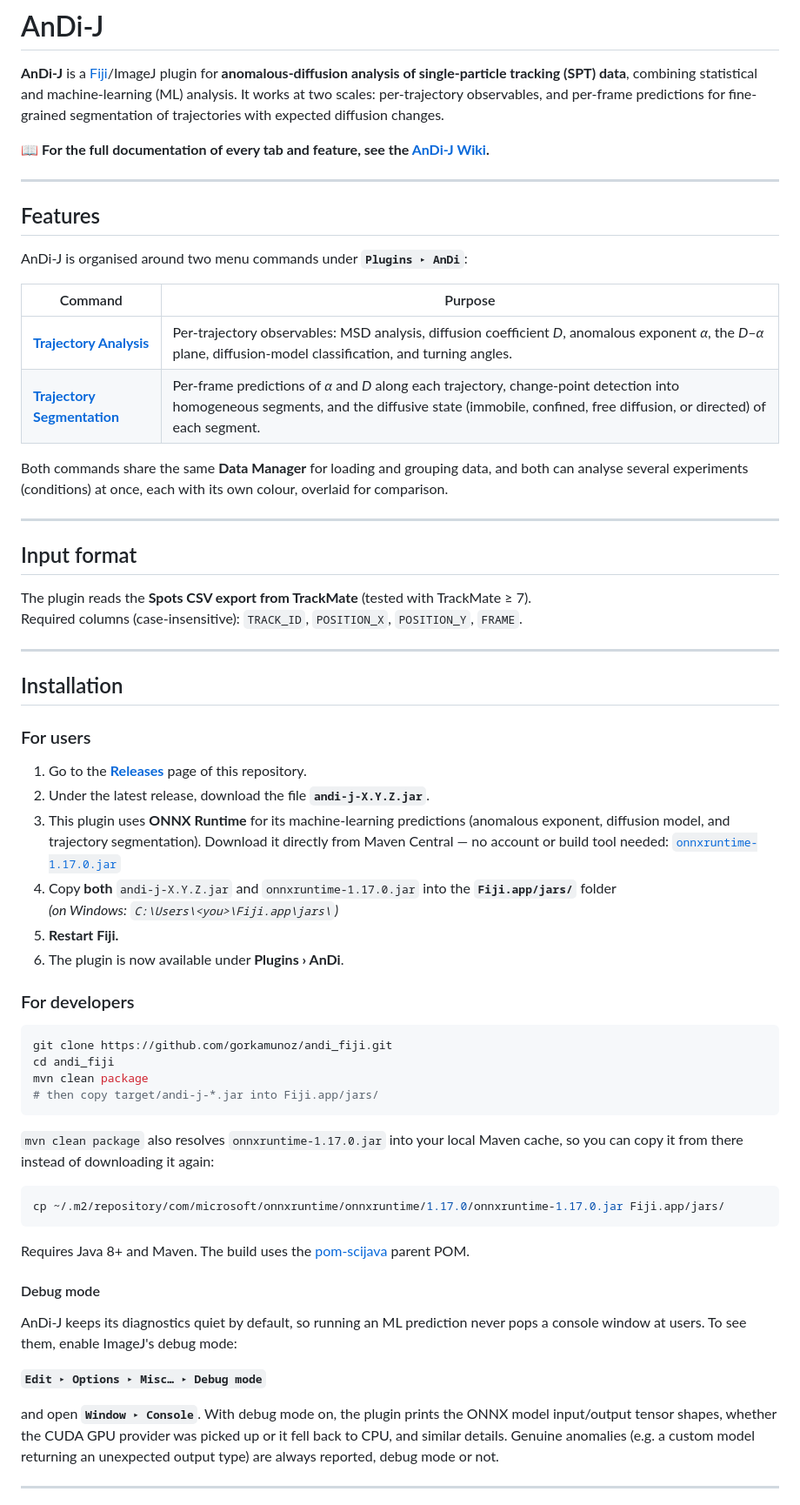
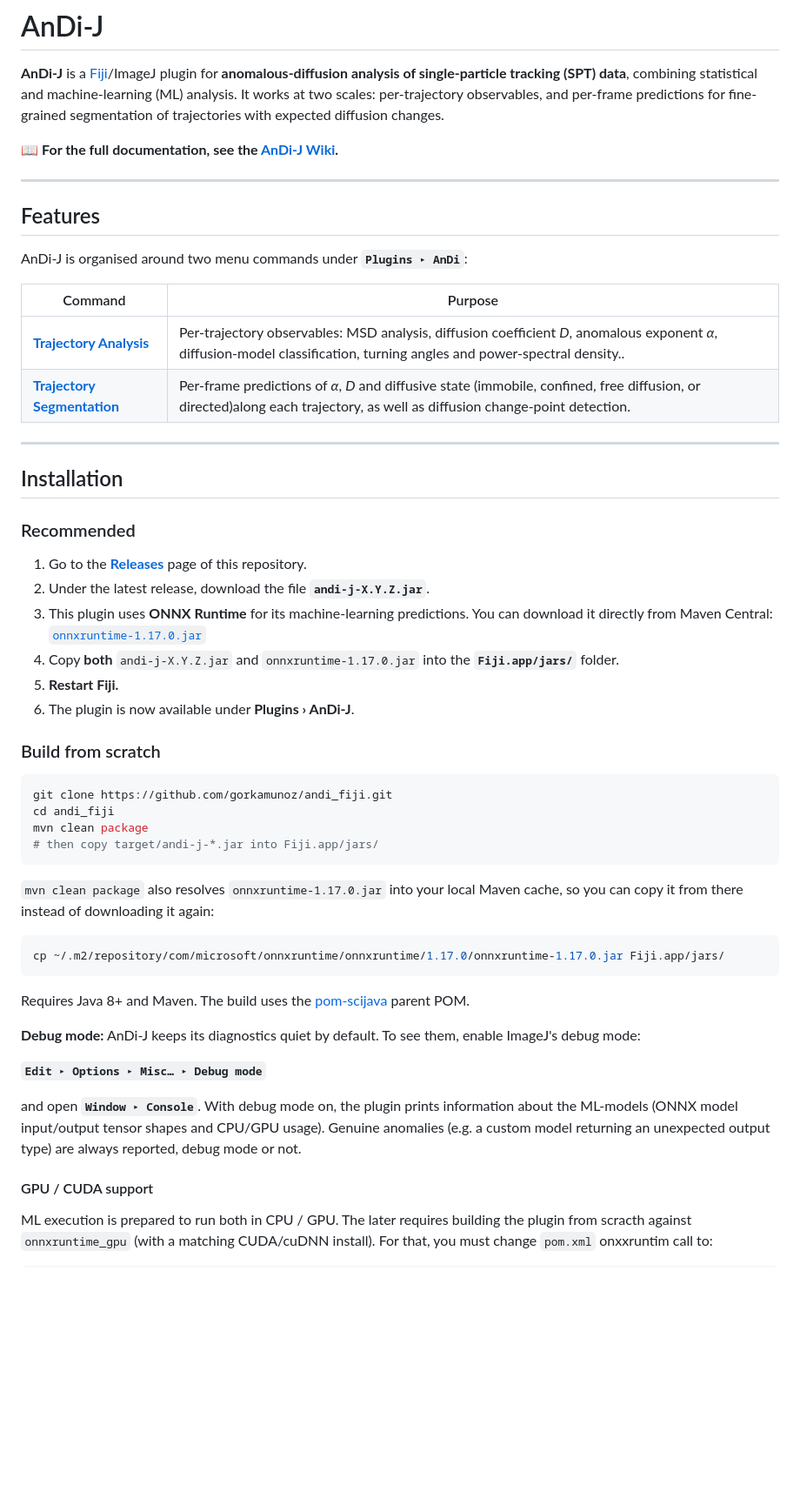
Before and after one commit to gorkamunoz/andi-j, a Markdown page: README.md, the part around one of its changes. Shown at 87% size. Rendered like a GitHub page; blank space fills up the shorter version.

````diff
--- a/README.md
+++ b/README.md
@@ -2,7 +2,7 @@
 
 **AnDi-J** is a [Fiji](https://fiji.sc/)/ImageJ plugin for **anomalous-diffusion analysis of single-particle tracking (SPT) data**, combining statistical and machine-learning (ML) analysis. It works at two scales: per-trajectory observables, and per-frame predictions for fine-grained segmentation of trajectories with expected diffusion changes.
 
-📖 **For the full documentation of every tab and feature, see the [AnDi-J Wiki](https://github.com/gorkamunoz/andi_fiji/wiki).**
+📖 **For the full documentation, see the [AnDi-J Wiki](https://github.com/gorkamunoz/andi_fiji/wiki).**
 
 ---
 
@@ -12,38 +12,25 @@ AnDi-J is organised around two menu commands under **`Plugins ▸ AnDi`**:
 
 | Command | Purpose |
 |---|---|
-| [**Trajectory Analysis**](https://github.com/gorkamunoz/andi_fiji/wiki/Trajectory-Analysis) | Per-trajectory observables: MSD analysis, diffusion coefficient *D*, anomalous exponent *α*, the *D*–*α* plane, diffusion-model classification, and turning angles. |
-| [**Trajectory Segmentation**](https://github.com/gorkamunoz/andi_fiji/wiki/Trajectory-Segmentation) | Per-frame predictions of *α* and *D* along each trajectory, change-point detection into homogeneous segments, and the diffusive state (immobile, confined, free diffusion, or directed) of each segment. |
-
-Both commands share the same **Data Manager** for loading and grouping data, and both can analyse several experiments (conditions) at once, each with its own colour, overlaid for comparison.
-
----
-
-## Input format
-
-The plugin reads the **Spots CSV export from TrackMate** (tested with TrackMate ≥ 7).
-Required columns (case-insensitive): `TRACK_ID`, `POSITION_X`, `POSITION_Y`, `FRAME`.
-
+| [**Trajectory Analysis**](https://github.com/gorkamunoz/andi_fiji/wiki/Trajectory-Analysis) | Per-trajectory observables: MSD analysis, diffusion coefficient *D*, anomalous exponent *α*, diffusion-model classification, turning angles and power-spectral density..
+| [**Trajectory Segmentation**](https://github.com/gorkamunoz/andi_fiji/wiki/Trajectory-Segmentation) | Per-frame predictions of *α*, *D* and diffusive state (immobile, confined, free diffusion, or directed)along each trajectory, as well as  diffusion change-point detection. |
 
 ---
 
 ## Installation
 
-### For users
+### Recommended
 
 1. Go to the [**Releases**](https://github.com/gorkamunoz/andi_fiji/releases) page of this repository.
 2. Under the latest release, download the file **`andi-j-X.Y.Z.jar`**.
-3. This plugin uses **ONNX Runtime** for its machine-learning predictions
-   (anomalous exponent, diffusion model, and trajectory segmentation). Download
-   it directly from Maven Central — no account or build tool needed:
+3. This plugin uses **ONNX Runtime** for its machine-learning predictions. You can download it directly from Maven Central:
    [`onnxruntime-1.17.0.jar`](https://repo1.maven.org/maven2/com/microsoft/onnxruntime/onnxruntime/1.17.0/onnxruntime-1.17.0.jar)
 4. Copy **both** `andi-j-X.Y.Z.jar` and `onnxruntime-1.17.0.jar` into the
-   **`Fiji.app/jars/`** folder
-   *(on Windows: `C:\Users\<you>\Fiji.app\jars\`)*
+   **`Fiji.app/jars/`** folder.
 5. **Restart Fiji.**
-6. The plugin is now available under **Plugins › AnDi**.
+6. The plugin is now available under **Plugins › AnDi-J**.
 
-### For developers
+### Build from scratch
 
 ```bash
 git clone https://github.com/gorkamunoz/andi_fiji.git
@@ -61,17 +48,12 @@ cp ~/.m2/repository/com/microsoft/onnxruntime/onnxruntime/1.17.0/onnxruntime-1.1
 
 Requires Java 8+ and Maven. The build uses the [pom-scijava](https://github.com/scijava/pom-scijava) parent POM.
 
-#### Debug mode
-
-AnDi-J keeps its diagnostics quiet by default, so running an ML prediction never
-pops a console window at users. To see them, enable ImageJ's debug mode:
+**Debug mode:** AnDi-J keeps its diagnostics quiet by default. To see them, enable ImageJ's debug mode:
 
 **`Edit ▸ Options ▸ Misc… ▸ Debug mode`**
 
-and open **`Window ▸ Console`**. With debug mode on, the plugin prints the ONNX
-model input/output tensor shapes, whether the CUDA GPU provider was picked up or
-it fell back to CPU, and similar details. Genuine anomalies (e.g. a custom model
-returning an unexpected output type) are always reported, debug mode or not.
+and open **`Window ▸ Console`**. With debug mode on, the plugin prints information about the ML-models (ONNX model input/output tensor shapes and CPU/GPU usage). Genuine anomalies (e.g. a custom model returning an unexpected output type) are always reported, debug mode or not.
 
----
+#### GPU / CUDA support
+ML execution is prepared to run both in CPU / GPU. The later requires building the plugin from scracth against `onnxruntime_gpu` (with a matching CUDA/cuDNN install). For that, you must change `pom.xml` onxxruntim call to:
 
````
Also changed, not shown: other parts of README.md (+5 -6 lines).
